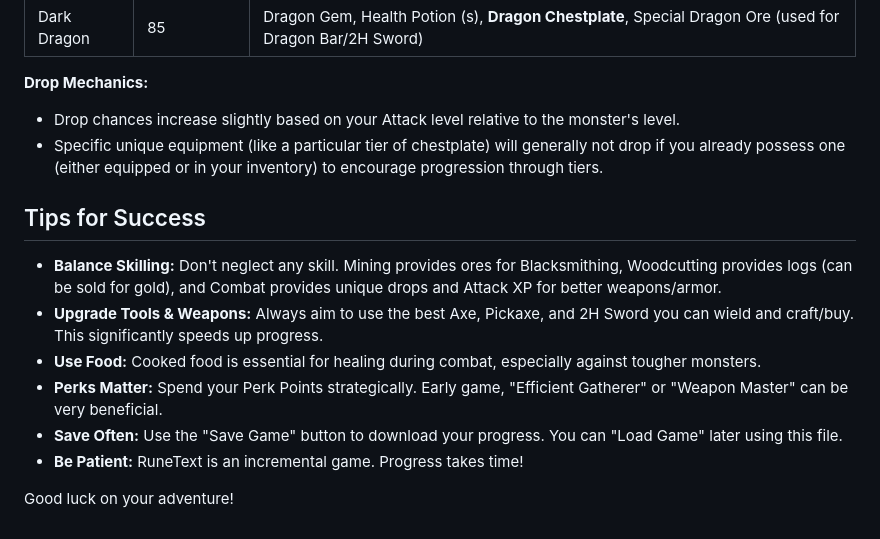
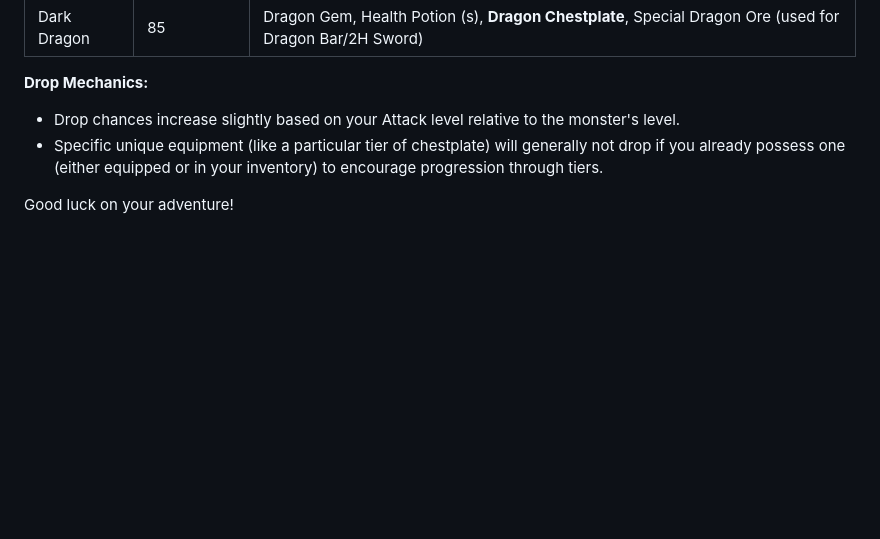
Before and after one commit to BullSupreme/GitRuneText, a Markdown page: README.md, the part around the change. Rendered like a GitHub page; blank space fills up the shorter version.

Commit message:
Update Readme. Loot Table

```diff
--- a/README.md
+++ b/README.md
@@ -94,13 +94,4 @@ This is not an exhaustive list, but highlights key items and how to obtain speci
 *   Drop chances increase slightly based on your Attack level relative to the monster's level.
 *   Specific unique equipment (like a particular tier of chestplate) will generally not drop if you already possess one (either equipped or in your inventory) to encourage progression through tiers.
 
-## Tips for Success
-
-*   **Balance Skilling:** Don't neglect any skill. Mining provides ores for Blacksmithing, Woodcutting provides logs (can be sold for gold), and Combat provides unique drops and Attack XP for better weapons/armor.
-*   **Upgrade Tools & Weapons:** Always aim to use the best Axe, Pickaxe, and 2H Sword you can wield and craft/buy. This significantly speeds up progress.
-*   **Use Food:** Cooked food is essential for healing during combat, especially against tougher monsters.
-*   **Perks Matter:** Spend your Perk Points strategically. Early game, "Efficient Gatherer" or "Weapon Master" can be very beneficial.
-*   **Save Often:** Use the "Save Game" button to download your progress. You can "Load Game" later using this file.
-*   **Be Patient:** RuneText is an incremental game. Progress takes time!
-
 Good luck on your adventure!
```
